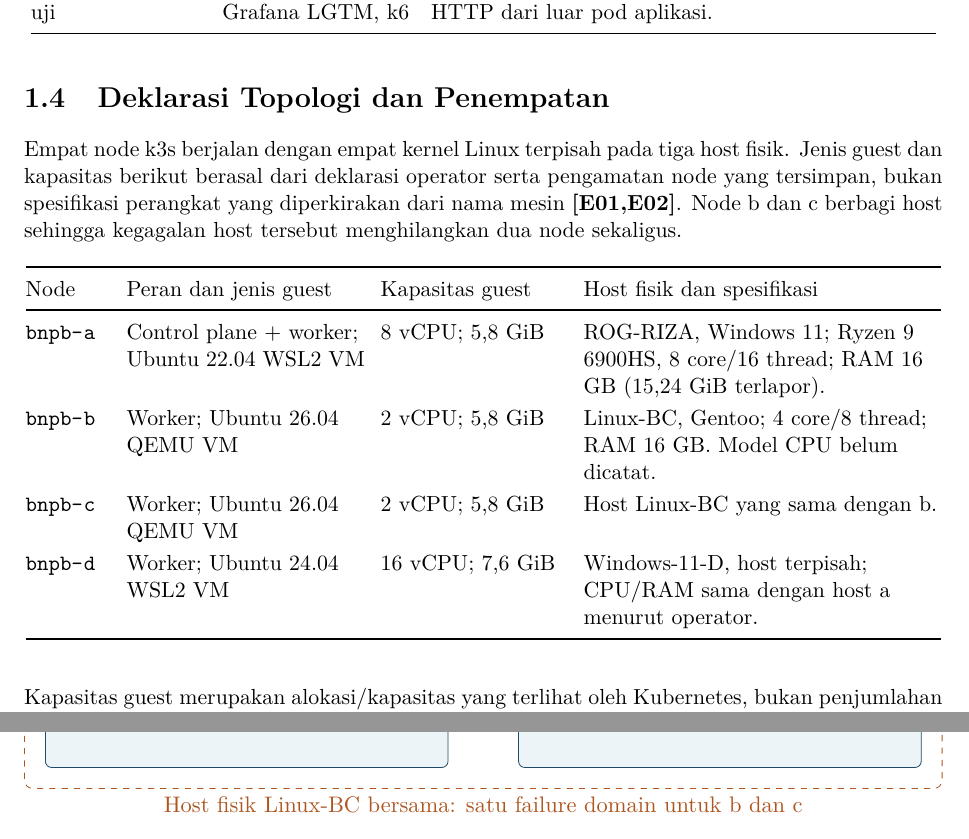
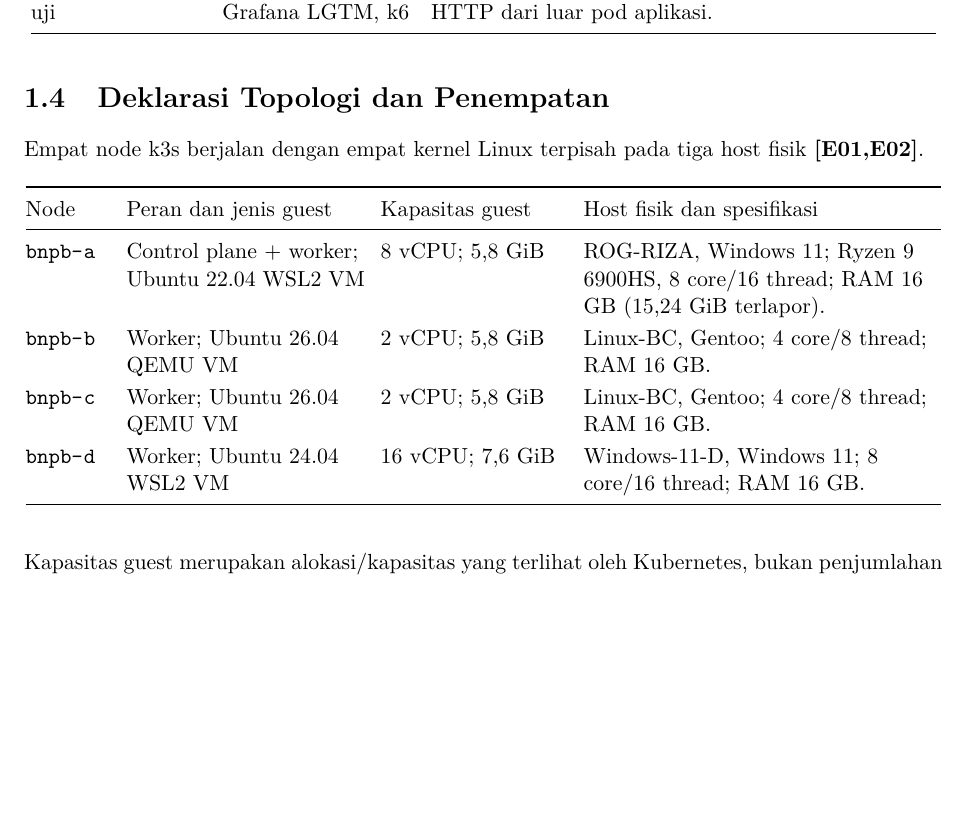
Before and after one commit to Azzkaaaa/Tugas-Besar-AAT-M1, a LaTeX document (docs/tex-m2/main.tex, which reads docs/tex-m2/contents/01-sistem.tex): two parts of pages 8 and 9 of 43 before the commit and part of page 8 of 43 after it, the two joined at a grey line, cut so that both start at the same text, the shorter picture padded with empty space. Compiled offline with pdfLaTeX.

Commit message:
docs(laporan): trim repeated shared-host notes in topology section

```diff
--- a/docs/tex-m2/contents/01-sistem.tex
+++ b/docs/tex-m2/contents/01-sistem.tex
@@ -54,14 +54,14 @@ Observabilitas / uji & OpenTelemetry, Grafana LGTM, k6 & Trace, metrik dan log b
 \end{longtable}
 
 \section{Deklarasi Topologi dan Penempatan}
-Empat node k3s berjalan dengan empat kernel Linux terpisah pada tiga host fisik. Jenis guest dan kapasitas berikut berasal dari deklarasi operator serta pengamatan node yang tersimpan, bukan spesifikasi perangkat yang diperkirakan dari nama mesin \bukti{E01,E02}. Node b dan c berbagi host sehingga kegagalan host tersebut menghilangkan dua node sekaligus.
+Empat node k3s berjalan dengan empat kernel Linux terpisah pada tiga host fisik \bukti{E01,E02}.
 
 \begin{longtable}{@{}P{1.5cm}P{4.2cm}P{3.3cm}P{6.3cm}@{}}
 \toprule Node & Peran dan jenis guest & Kapasitas guest & Host fisik dan spesifikasi\\\midrule\endhead
 \code{bnpb-a} & Control plane + worker; Ubuntu 22.04 WSL2 VM & 8 vCPU; 5,8 GiB & ROG-RIZA, Windows 11; Ryzen 9 6900HS, 8 core/16 thread; RAM 16 GB (15,24 GiB terlapor).\\
-\code{bnpb-b} & Worker; Ubuntu 26.04 QEMU VM & 2 vCPU; 5,8 GiB & Linux-BC, Gentoo; 4 core/8 thread; RAM 16 GB. Model CPU belum dicatat.\\
-\code{bnpb-c} & Worker; Ubuntu 26.04 QEMU VM & 2 vCPU; 5,8 GiB & Host Linux-BC yang sama dengan b.\\
-\code{bnpb-d} & Worker; Ubuntu 24.04 WSL2 VM & 16 vCPU; 7,6 GiB & Windows-11-D, host terpisah; CPU/RAM sama dengan host a menurut operator.\\\bottomrule
+\code{bnpb-b} & Worker; Ubuntu 26.04 QEMU VM & 2 vCPU; 5,8 GiB & Linux-BC, Gentoo; 4 core/8 thread; RAM 16 GB.\\
+\code{bnpb-c} & Worker; Ubuntu 26.04 QEMU VM & 2 vCPU; 5,8 GiB & Linux-BC, Gentoo; 4 core/8 thread; RAM 16 GB.\\
+\code{bnpb-d} & Worker; Ubuntu 24.04 WSL2 VM & 16 vCPU; 7,6 GiB & Windows-11-D, Windows 11; 8 core/16 thread; RAM 16 GB.\\\bottomrule
 \end{longtable}
 
 Kapasitas guest merupakan alokasi/kapasitas yang terlihat oleh Kubernetes, bukan penjumlahan kapasitas fisik tambahan. Jaringan antar-node memakai Tailscale dan Calico VXLAN dengan MTU pod 1230. Versi k3s pada pengamatan akhir adalah \code{v1.34.13+k3s1}. Empat node akhir berstatus Ready. Kendali HPA Aggregator kembali pada minimum 3 dan maksimum 5; pengamatan akhir memuat empat pod Aggregator berjalan. Skenario gangguan diarahkan ke worker non-control-plane.
@@ -73,9 +73,6 @@ Kapasitas guest merupakan alokasi/kapasitas yang terlihat oleh Kubernetes, bukan
 \node[box,text width=6.4cm,minimum height=4.5cm] (d) at (8.1,0) {\textbf{Host Windows-11-D}\\\textbf{bnpb-d: worker}\\Edge Envoy; API Gateway; Frontend\\Aggregator; Cassandra-3 + disk lokal\\Field-report worker; Sensor Pantai\\Notification; Webhook; Telemetry};
 \node[box,text width=6.4cm,minimum height=4.5cm] (b) at (0,-5.9) {\textbf{bnpb-b: QEMU worker}\\Aggregator; Cassandra-2 + disk lokal\\Zitadel; Auth DB\\BMKG/PVMBG mock; RabbitMQ\\Feed Redis};
 \node[box,text width=6.4cm,minimum height=4.5cm] (c) at (8.1,-5.9) {\textbf{bnpb-c: QEMU worker}\\Aggregator; Cassandra-1 + disk lokal\\Token Exchange; Auth Bridge/Redis\\Claims; Login; Event Live Feed\\Notification; Critical notifier};
-\begin{scope}[on background layer]
-\node[draw=reportorange,dashed,rounded corners,fit=(b)(c),inner sep=10pt,label={[text=reportorange]below:Host fisik Linux-BC bersama: satu failure domain untuk b dan c}] {};
-\end{scope}
 \draw[arr,<->] (a) -- node[above,font=\scriptsize]{data} (d);
 \draw[arr,<->] (b) -- node[above,font=\scriptsize]{data} (c);
 \draw[arr,<->] (a) -- node[right,font=\scriptsize]{Tailscale + Calico} (b);
```
